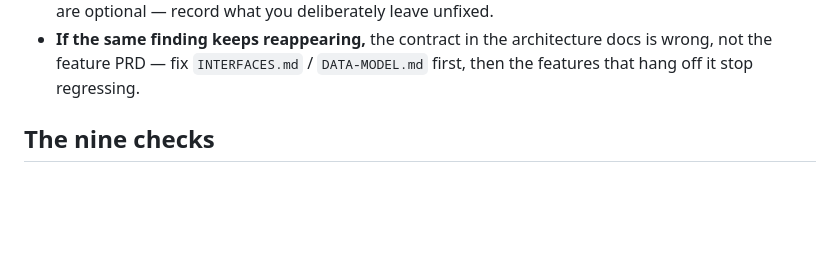
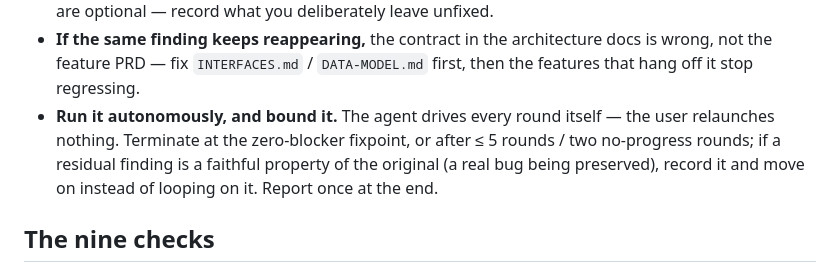
Before and after one commit to maxgfr/reconstruct, a Markdown page: references/ai-review-rubric.md, the part around the change. Rendered like a GitHub page; blank space fills up the shorter version.

```diff
--- a/references/ai-review-rubric.md
+++ b/references/ai-review-rubric.md
@@ -72,6 +72,10 @@ Make it terminate on a *correct* fixpoint:
 - **If the same finding keeps reappearing,** the contract in the architecture docs is
   wrong, not the feature PRD — fix `INTERFACES.md` / `DATA-MODEL.md` first, then the
   features that hang off it stop regressing.
+- **Run it autonomously, and bound it.** The agent drives every round itself — the user
+  relaunches nothing. Terminate at the zero-blocker fixpoint, or after ≤ 5 rounds / two
+  no-progress rounds; if a residual finding is a faithful property of the original (a real
+  bug being preserved), record it and move on instead of looping on it. Report once at the end.
 
 ## The nine checks
 
```
Also changed, not shown: SKILL.md (+17 -6 lines).
